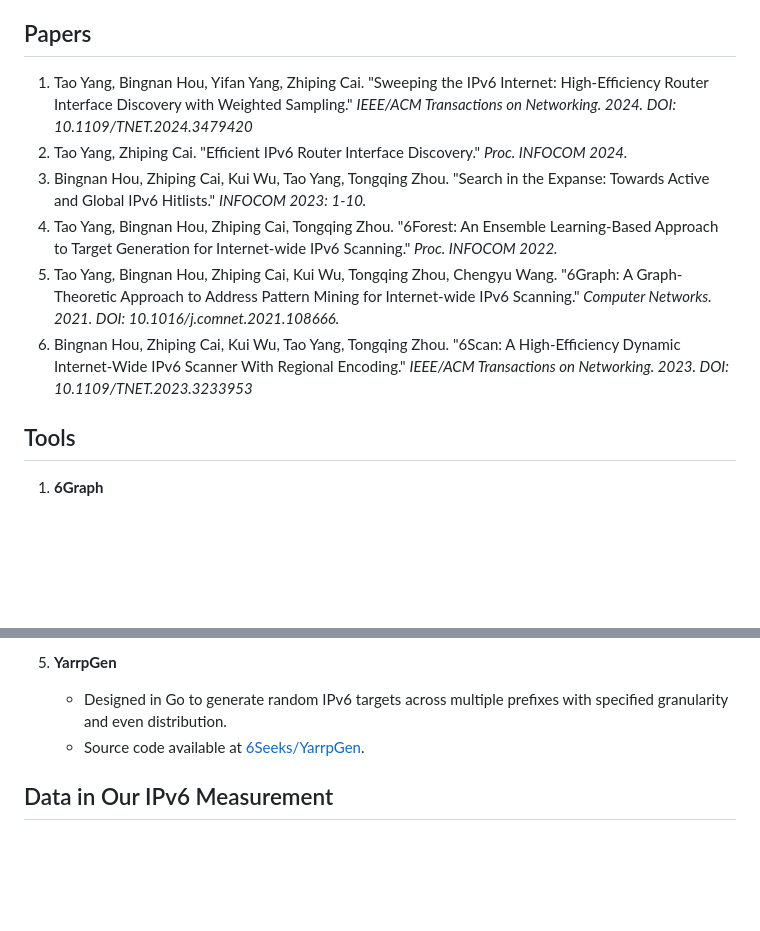
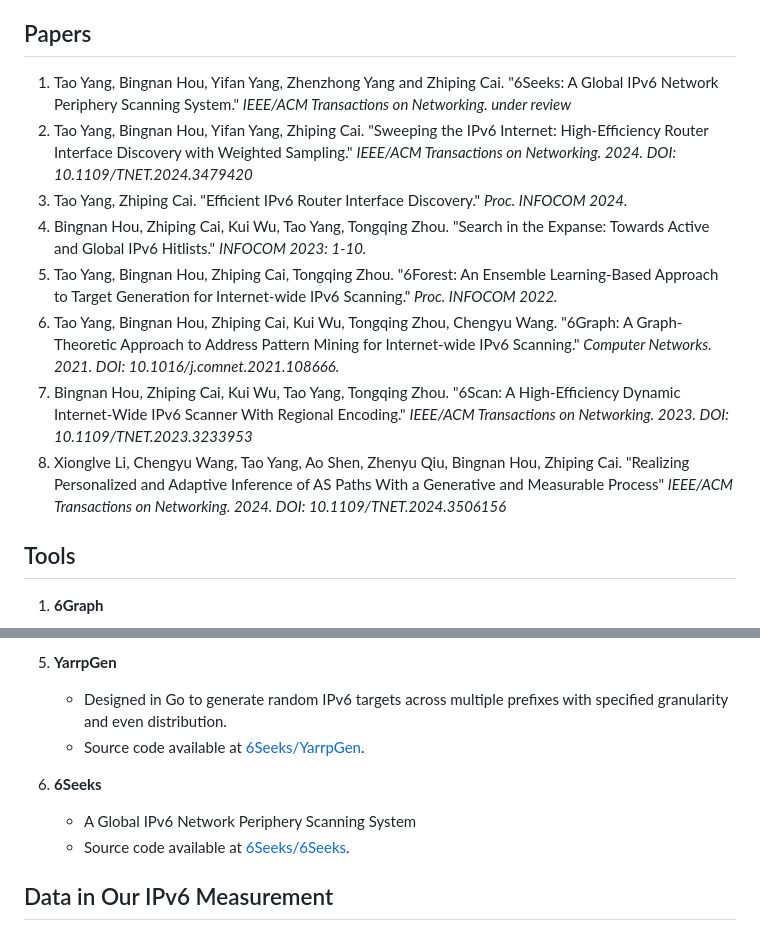
Before and after one commit to ipv6networks/ipv6networks.github.io, a Markdown page: readme.md, 2 parts joined by grey strips. Drawn GitHub-style; blank space fills up the shorter version.

```diff
--- a/readme.md
+++ b/readme.md
@@ -9,12 +9,14 @@ I am a Ph.D. student in Computer Science, pursuing my Ph.D. degree. My research
 
 
 
-1. Tao Yang, Bingnan Hou, Yifan Yang, Zhiping Cai. "Sweeping the IPv6 Internet: High-Efficiency Router Interface Discovery with Weighted Sampling." *IEEE/ACM Transactions on Networking. 2024. DOI: 10.1109/TNET.2024.3479420*
-2. Tao Yang, Zhiping Cai. "Efficient IPv6 Router Interface Discovery." *Proc. INFOCOM 2024.*
-3. Bingnan Hou, Zhiping Cai, Kui Wu, Tao Yang, Tongqing Zhou. "Search in the Expanse: Towards Active and Global IPv6 Hitlists." *INFOCOM 2023: 1-10.*
-4. Tao Yang, Bingnan Hou, Zhiping Cai, Tongqing Zhou. "6Forest: An Ensemble Learning-Based Approach to Target Generation for Internet-wide IPv6 Scanning." *Proc. INFOCOM 2022.*
-5. Tao Yang, Bingnan Hou, Zhiping Cai, Kui Wu, Tongqing Zhou, Chengyu Wang. "6Graph: A Graph-Theoretic Approach to Address Pattern Mining for Internet-wide IPv6 Scanning." *Computer Networks. 2021. DOI: 10.1016/j.comnet.2021.108666.*
-6. Bingnan Hou, Zhiping Cai, Kui Wu, Tao Yang, Tongqing Zhou. "6Scan: A High-Efficiency Dynamic Internet-Wide IPv6 Scanner With Regional Encoding." *IEEE/ACM Transactions on Networking. 2023. DOI: 10.1109/TNET.2023.3233953*
+1. Tao Yang, Bingnan Hou, Yifan Yang, Zhenzhong Yang and Zhiping Cai. "6Seeks: A Global IPv6 Network Periphery Scanning System." *IEEE/ACM Transactions on Networking. under review*
+2. Tao Yang, Bingnan Hou, Yifan Yang, Zhiping Cai. "Sweeping the IPv6 Internet: High-Efficiency Router Interface Discovery with Weighted Sampling." *IEEE/ACM Transactions on Networking. 2024. DOI: 10.1109/TNET.2024.3479420*
+3. Tao Yang, Zhiping Cai. "Efficient IPv6 Router Interface Discovery." *Proc. INFOCOM 2024.*
+4. Bingnan Hou, Zhiping Cai, Kui Wu, Tao Yang, Tongqing Zhou. "Search in the Expanse: Towards Active and Global IPv6 Hitlists." *INFOCOM 2023: 1-10.*
+5. Tao Yang, Bingnan Hou, Zhiping Cai, Tongqing Zhou. "6Forest: An Ensemble Learning-Based Approach to Target Generation for Internet-wide IPv6 Scanning." *Proc. INFOCOM 2022.*
+6. Tao Yang, Bingnan Hou, Zhiping Cai, Kui Wu, Tongqing Zhou, Chengyu Wang. "6Graph: A Graph-Theoretic Approach to Address Pattern Mining for Internet-wide IPv6 Scanning." *Computer Networks. 2021. DOI: 10.1016/j.comnet.2021.108666.*
+7. Bingnan Hou, Zhiping Cai, Kui Wu, Tao Yang, Tongqing Zhou. "6Scan: A High-Efficiency Dynamic Internet-Wide IPv6 Scanner With Regional Encoding." *IEEE/ACM Transactions on Networking. 2023. DOI: 10.1109/TNET.2023.3233953*
+8. Xionglve Li, Chengyu Wang, Tao Yang, Ao Shen, Zhenyu Qiu, Bingnan Hou, Zhiping Cai. "Realizing Personalized and Adaptive Inference of AS Paths With a Generative and Measurable Process" *IEEE/ACM Transactions on Networking. 2024. DOI: 10.1109/TNET.2024.3506156*
 
 ## Tools
 
@@ -39,6 +41,10 @@ I am a Ph.D. student in Computer Science, pursuing my Ph.D. degree. My research
    - Designed in Go to generate random IPv6 targets across multiple prefixes with specified granularity and even distribution.
    - Source code available at [6Seeks/YarrpGen](https://github.com/6Seeks/YarrpGen).
 
+6. **6Seeks**
+   - A Global IPv6 Network Periphery Scanning System
+   - Source code available at [6Seeks/6Seeks](https://github.com/6Seeks/6Seeks).
+
 ## Data in Our IPv6 Measurement
 
 We are open to sharing the data obtained from our measurement process, which includes active IPv6 addresses, global IPv6 router interface addresses, high-value prefixes, and global IPv6 periphery (CPE) addresses. For privacy protection, prevention of malicious use, and technical limitations with hosting large datasets on GitHub, please reach out via a formal email to request access to our data.
```
